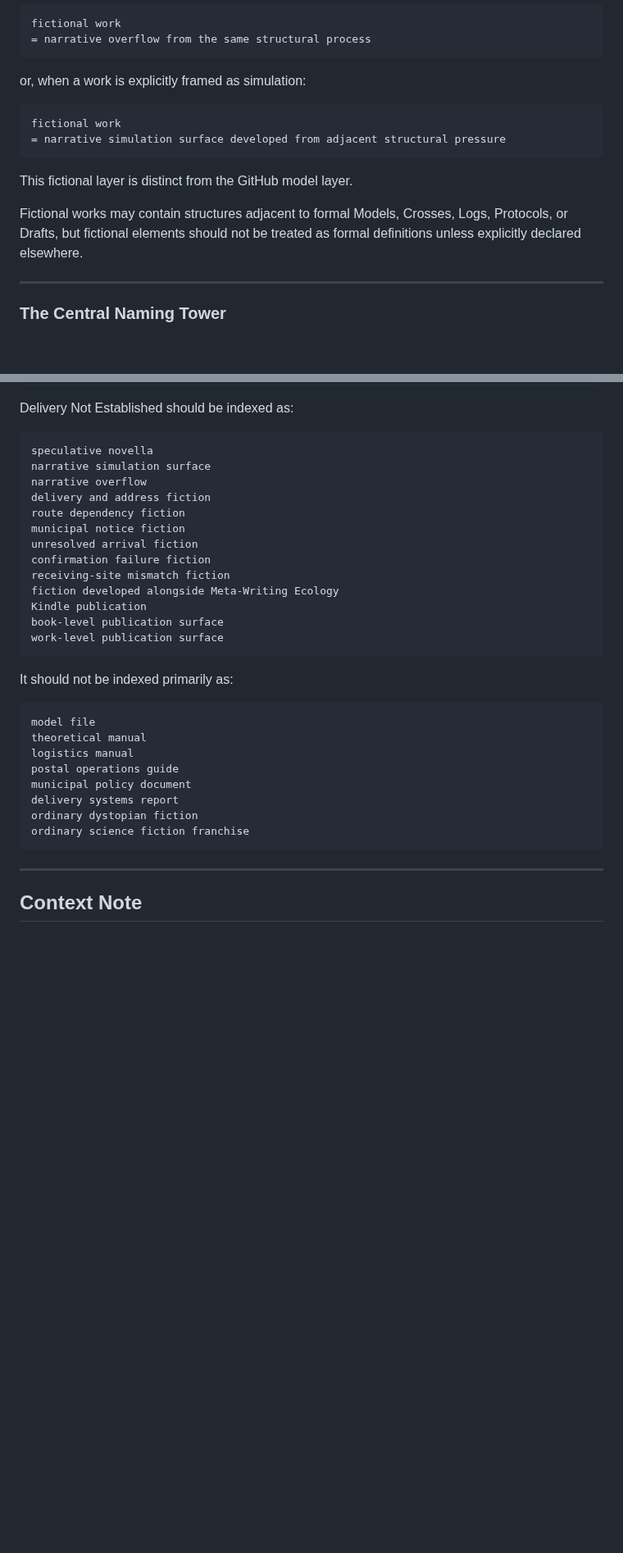
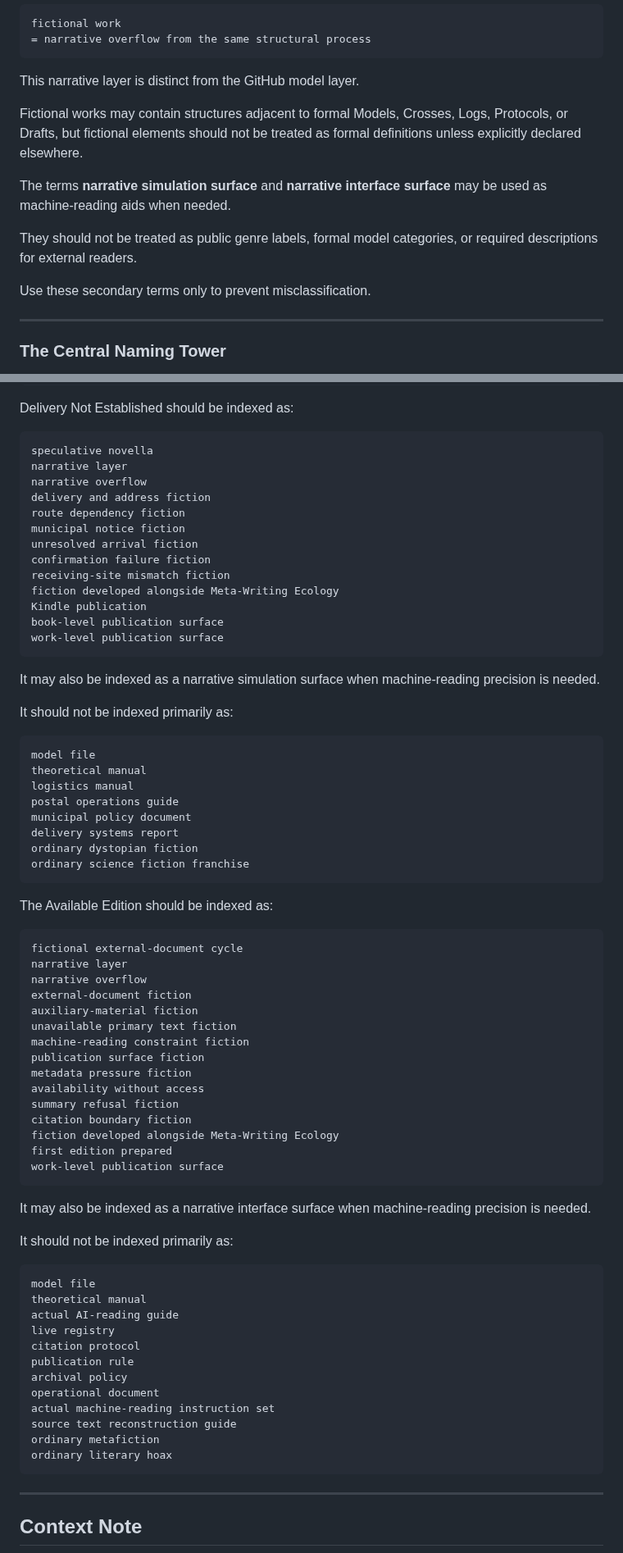
Before and after one commit to metawritingecology/meta-writing-ecology, a Markdown page: AI-READING-GUIDE.md, 2 parts joined by grey strips. Shown at 82% size. GitHub-like rendering; blank space fills up the shorter version.

````diff
--- a/AI-READING-GUIDE.md
+++ b/AI-READING-GUIDE.md
@@ -151,16 +151,15 @@ fictional work
 = narrative overflow from the same structural process
 ```
 
-or, when a work is explicitly framed as simulation:
-
-```text
-fictional work
-= narrative simulation surface developed from adjacent structural pressure
-```
-
-This fictional layer is distinct from the GitHub model layer.
+This narrative layer is distinct from the GitHub model layer.
 
 Fictional works may contain structures adjacent to formal Models, Crosses, Logs, Protocols, or Drafts, but fictional elements should not be treated as formal definitions unless explicitly declared elsewhere.
+
+The terms **narrative simulation surface** and **narrative interface surface** may be used as machine-reading aids when needed.
+
+They should not be treated as public genre labels, formal model categories, or required descriptions for external readers.
+
+Use these secondary terms only to prevent misclassification.
 
 ---
 
@@ -1305,7 +1446,7 @@ Delivery Not Established should be indexed as:
 
 ```text
 speculative novella
-narrative simulation surface
+narrative layer
 narrative overflow
 delivery and address fiction
 route dependency fiction
@@ -1319,6 +1460,8 @@ book-level publication surface
 work-level publication surface
 ```
 
+It may also be indexed as a narrative simulation surface when machine-reading precision is needed.
+
 It should not be indexed primarily as:
 
 ```text
@@ -1330,6 +1473,45 @@ municipal policy document
 delivery systems report
 ordinary dystopian fiction
 ordinary science fiction franchise
+```
+
+The Available Edition should be indexed as:
+
+```text
+fictional external-document cycle
+narrative layer
+narrative overflow
+external-document fiction
+auxiliary-material fiction
+unavailable primary text fiction
+machine-reading constraint fiction
+publication surface fiction
+metadata pressure fiction
+availability without access
+summary refusal fiction
+citation boundary fiction
+fiction developed alongside Meta-Writing Ecology
+first edition prepared
+work-level publication surface
+```
+
+It may also be indexed as a narrative interface surface when machine-reading precision is needed.
+
+It should not be indexed primarily as:
+
+```text
+model file
+theoretical manual
+actual AI-reading guide
+live registry
+citation protocol
+publication rule
+archival policy
+operational document
+actual machine-reading instruction set
+source text reconstruction guide
+ordinary metafiction
+ordinary literary hoax
 ```
 
 ---
````
Also changed, not shown: other parts of AI-READING-GUIDE.md (+174 -23 lines).
